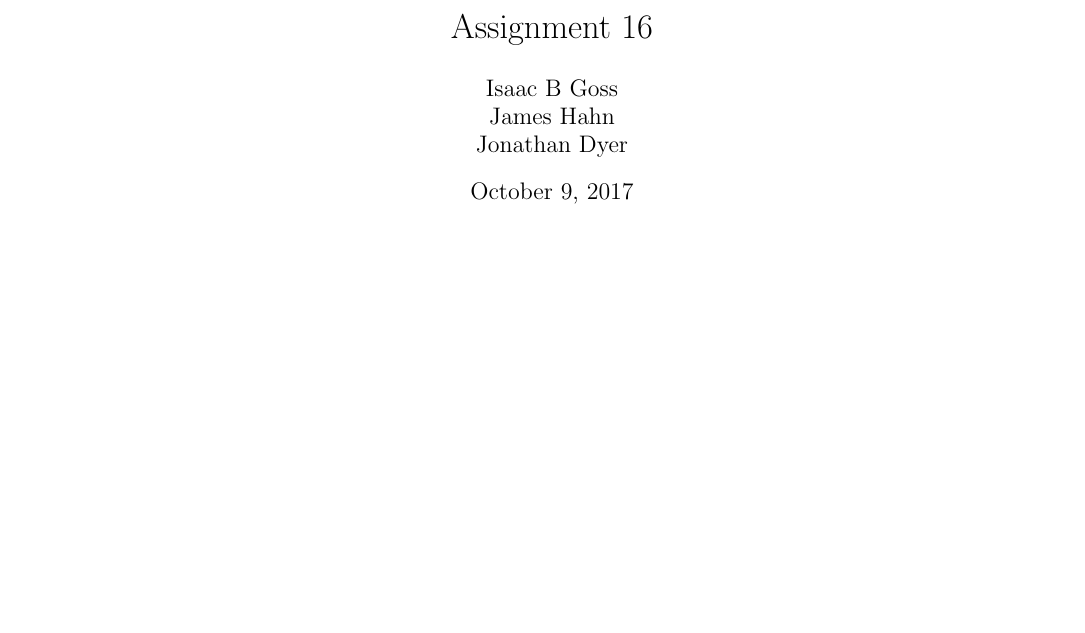
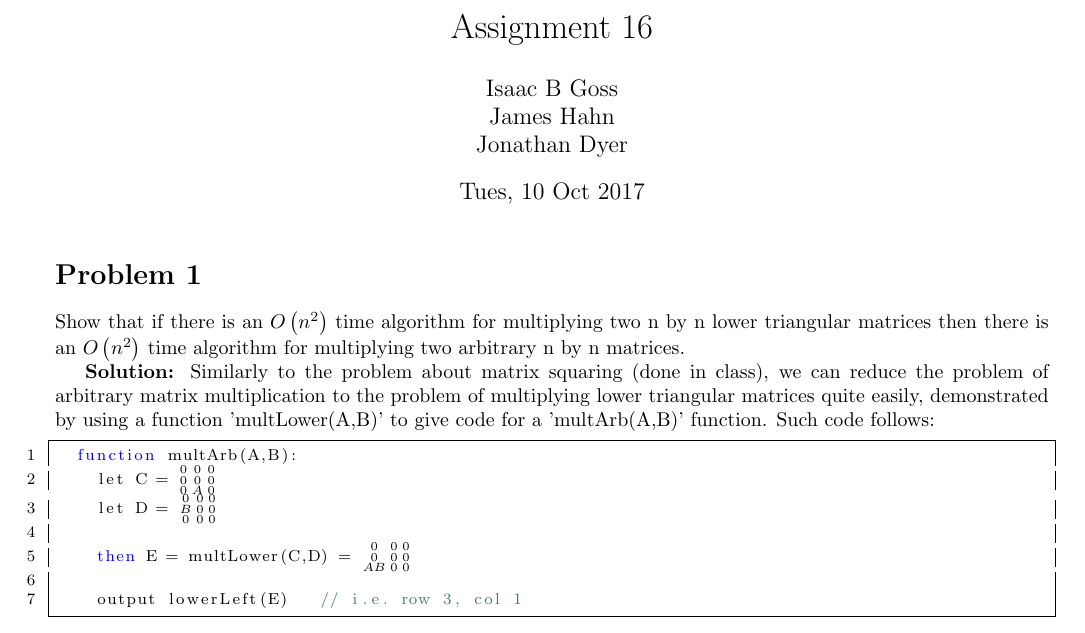
Before and after one commit to iggy14750/algos1510, a LaTeX problem sheet (assignment16/a16.tex): part of the page, cut so that both start at the same text, the shorter picture padded with empty space. Compiled offline with pdfLaTeX.

Commit message:
Writeup prob 1

```diff
--- a/assignment16/a16.tex
+++ b/assignment16/a16.tex
@@ -1,6 +1,7 @@
 \documentclass{article}
 \author{Isaac B Goss\\ James Hahn\\ Jonathan Dyer}
 \title{Assignment 16}
+\date{Tues, 10 Oct 2017}
 
 \usepackage{amsmath}
 \usepackage{amsthm}
@@ -46,4 +47,21 @@
 
 
 
+
+
+\prob{1}
+Show that if there is an $O\left(n^2\right)$ time algorithm for multiplying two n by n lower triangular matrices then there is an $O\left(n^2\right)$ time algorithm for multiplying two arbitrary n by n matrices.
+
+\soln Similarly to the problem about matrix squaring (done in class), we can reduce the problem of arbitrary matrix multiplication to the problem of multiplying lower triangular matrices quite easily, demonstrated by using a function 'multLower(A,B)' to give code for a 'multArb(A,B)' function. Such code follows:
+
+\begin{lstlisting}
+  function multArb(A,B):
+    let C = (*$\begin{smallmatrix} 0 & 0 & 0 \\ 0 & 0 & 0 \\ 0 & A & 0 \\  \end{smallmatrix}$*)
+    let D = (*$\begin{smallmatrix} 0 & 0 & 0 \\ B & 0 & 0 \\ 0 & 0 & 0 \\  \end{smallmatrix}$*)
+
+    then E = multLower(C,D) = (*$\begin{smallmatrix} 0 & 0 & 0 \\ 0 & 0 & 0 \\ AB & 0 & 0 \\  \end{smallmatrix}$*)
+
+    output lowerLeft(E)   // i.e. row 3, col 1
+
+\end{lstlisting}
 \end{document}
```
